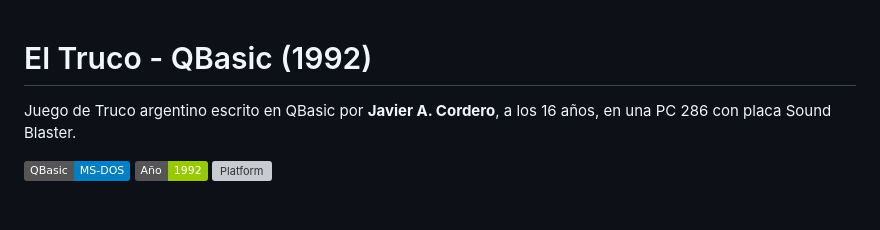
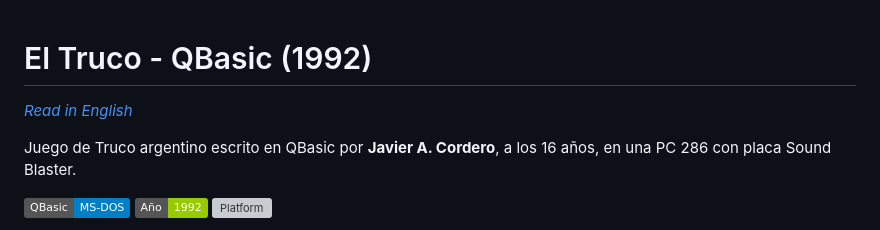
Before and after one commit to jacinside/truco-qbasic-1992, a Markdown page: README.md, the part around the change. Rendered like a GitHub page; badges without logos; blank space fills up the shorter version; grey boxes are pictures that could not be loaded.

Commit message:
Agregar README en ingles
README_EN.md con version completa en ingles y links cruzados
entre ambos idiomas.

```diff
--- a/README.md
+++ b/README.md
@@ -1,4 +1,6 @@
 # El Truco - QBasic (1992)
+
+*[Read in English](README_EN.md)*
 
 Juego de Truco argentino escrito en QBasic por **Javier A. Cordero**, a los 16 años, en una PC 286 con placa Sound Blaster.
 
```
Also changed, not shown: README_EN.md (added, +100 -0 lines).
